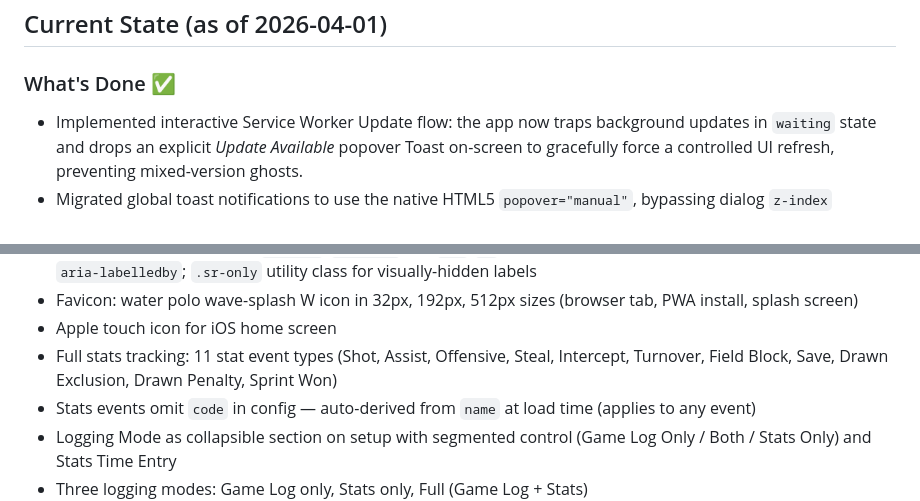
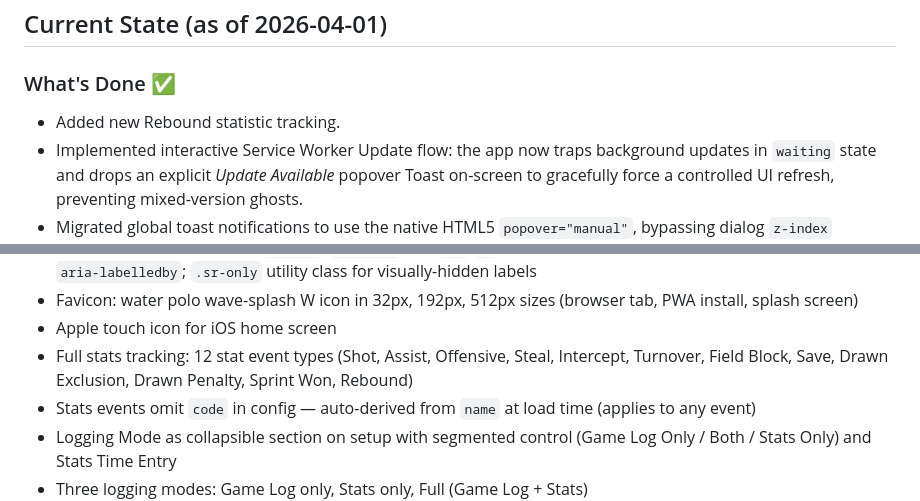
Before and after one commit to icemarkom/wplog, a Markdown page: AGENTS.md, 2 parts joined by grey strips. Drawn GitHub-style.

```diff
--- a/AGENTS.md
+++ b/AGENTS.md
@@ -169,6 +169,7 @@ These were explicitly discussed and agreed with the user:
 ## Current State (as of 2026-04-01)
 
 ### What's Done ✅
+- Added new Rebound statistic tracking.
 - Implemented interactive Service Worker Update flow: the app now traps background updates in `waiting` state and drops an explicit *Update Available* popover Toast on-screen to gracefully force a controlled UI refresh, preventing mixed-version ghosts.
 - Migrated global toast notifications to use the native HTML5 `popover="manual"`, bypassing dialog `z-index` isolation contexts directly via the browser's Top Layer.
 - Cap swaps support Unidirectional (replacement) and Bidirectional (trade) modes with Retired Caps validation for identity tracking.
@@ -260,7 +261,7 @@ These were explicitly discussed and agreed with the user:
 - Form label associations: all `<input>`/`<select>` use `for`/`id`; custom widgets (segment controls, steppers) use `aria-labelledby`; `.sr-only` utility class for visually-hidden labels
 - Favicon: water polo wave-splash W icon in 32px, 192px, 512px sizes (browser tab, PWA install, splash screen)
 - Apple touch icon for iOS home screen
-- Full stats tracking: 11 stat event types (Shot, Assist, Offensive, Steal, Intercept, Turnover, Field Block, Save, Drawn Exclusion, Drawn Penalty, Sprint Won)
+- Full stats tracking: 12 stat event types (Shot, Assist, Offensive, Steal, Intercept, Turnover, Field Block, Save, Drawn Exclusion, Drawn Penalty, Sprint Won, Rebound)
 - Stats events omit `code` in config — auto-derived from `name` at load time (applies to any event)
 - Logging Mode as collapsible section on setup with segmented control (Game Log Only / Both / Stats Only) and Stats Time Entry
 - Three logging modes: Game Log only, Stats only, Full (Game Log + Stats)
```
